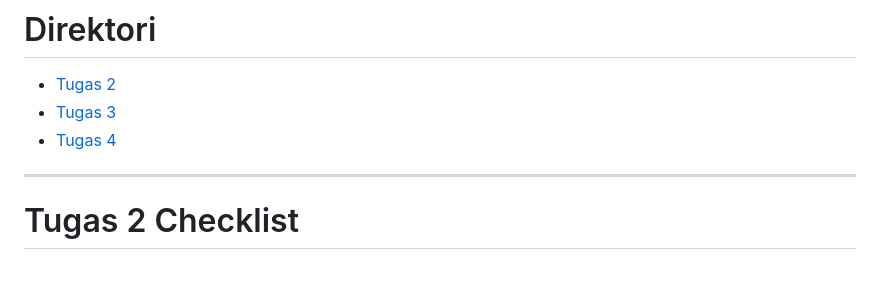
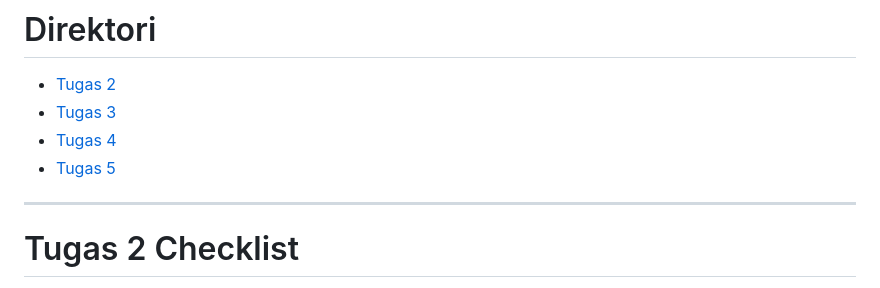
Before and after one commit to AzkaNydiaEsti/food_inventory, a Markdown page: README.md, the part around the change. Rendered like a GitHub page.

Commit message:
tugas 5 sudah

```diff
--- a/README.md
+++ b/README.md
@@ -14,6 +14,7 @@ https://gi-foodinventory.adaptable.app/main/
 - [Tugas 2](#tugas-2-checklist)
 - [Tugas 3](#tugas-3-checklist)
 - [Tugas 4](#tugas-4-checklist)
+- [Tugas 5](#tugas-5-checklist)
 
 ---
 
```
